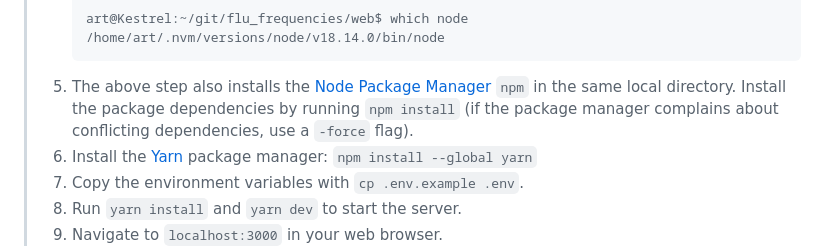
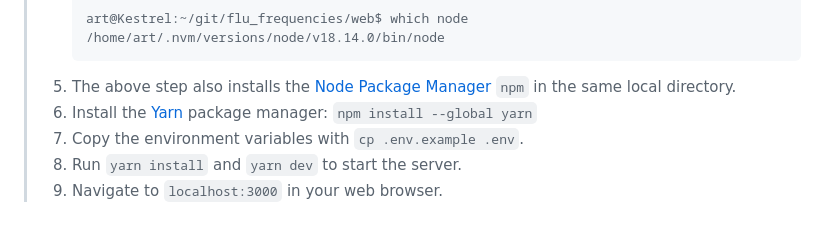
Before and after one commit to nextstrain/flu_frequencies, a Markdown page: web/README.md, the part around the change. Rendered like a GitHub page; folded sections open; blank space fills up the shorter version.

Commit message:
docs: remove incorrect instructions from readme

````diff
--- a/web/README.md
+++ b/web/README.md
@@ -84,7 +84,7 @@ This document provides some instructions for setting up a development environmen
    art@Kestrel:~/git/flu_frequencies/web$ which node
    /home/art/.nvm/versions/node/v18.14.0/bin/node
    ```
-5. The above step also installs the [Node Package Manager](https://www.npmjs.com/) `npm` in the same local directory. Install the package dependencies by running `npm install` (if the package manager complains about conflicting dependencies, use a `-force` flag).
+5. The above step also installs the [Node Package Manager](https://www.npmjs.com/) `npm` in the same local directory.
 6. Install the [Yarn](https://yarnpkg.com/) package manager: `npm install --global yarn`
 7. Copy the environment variables with `cp .env.example .env`.
 8. Run `yarn install` and `yarn dev` to start the server.
````
